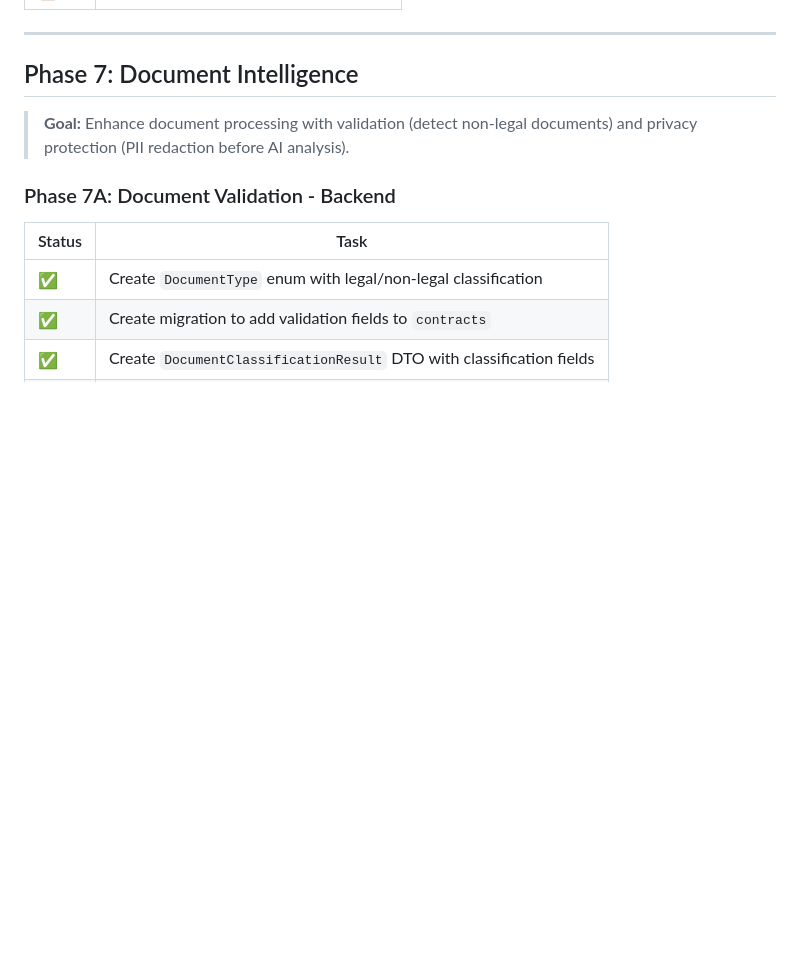
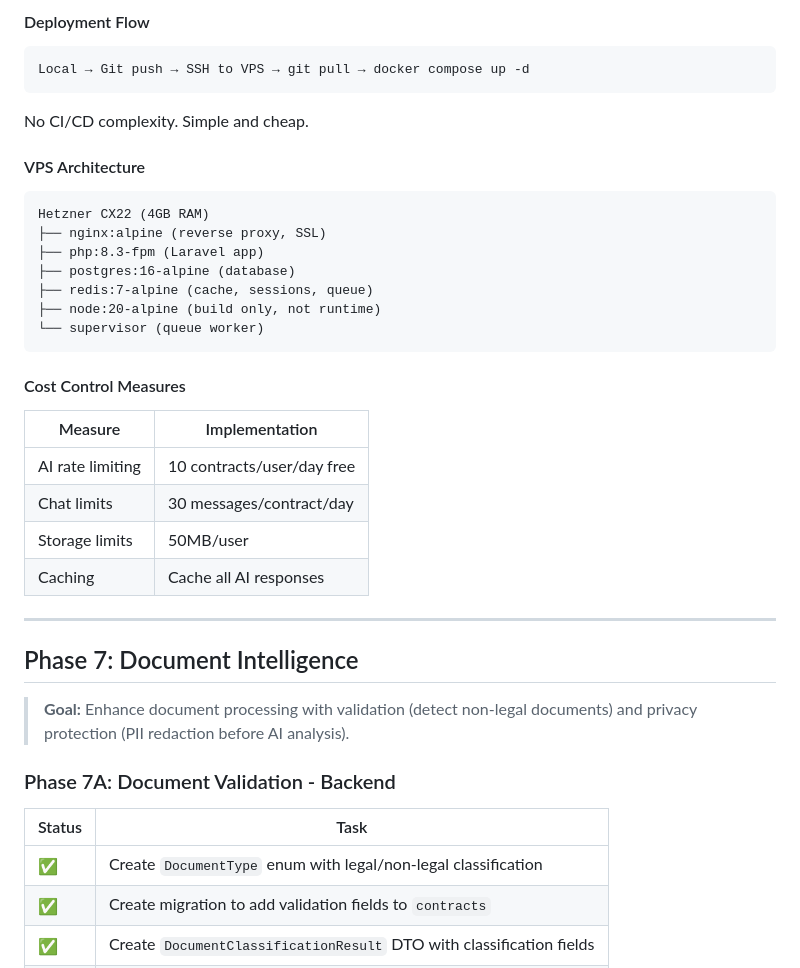
Before and after one commit to koldzapb/Contractly, a Markdown page: docs/tasks.md, the part around one of its changes. Drawn GitHub-style; blank space fills up the shorter version.

````diff
--- a/docs/tasks.md
+++ b/docs/tasks.md
@@ -276,3 +363,31 @@
+#### Deployment Flow
+
+```
+Local → Git push → SSH to VPS → git pull → docker compose up -d
+```
+
+No CI/CD complexity. Simple and cheap.
+
+#### VPS Architecture
+
+```
+Hetzner CX22 (4GB RAM)
+├── nginx:alpine (reverse proxy, SSL)
+├── php:8.3-fpm (Laravel app)
+├── postgres:16-alpine (database)
+├── redis:7-alpine (cache, sessions, queue)
+├── node:20-alpine (build only, not runtime)
+└── supervisor (queue worker)
+```
+
+#### Cost Control Measures
+
+| Measure | Implementation |
+|---------|----------------|
+| AI rate limiting | 10 contracts/user/day free |
+| Chat limits | 30 messages/contract/day |
+| Storage limits | 50MB/user |
+| Caching | Cache all AI responses |
 
 ---
 
````
Also changed, not shown: other parts of docs/tasks.md (+98 -11 lines).
